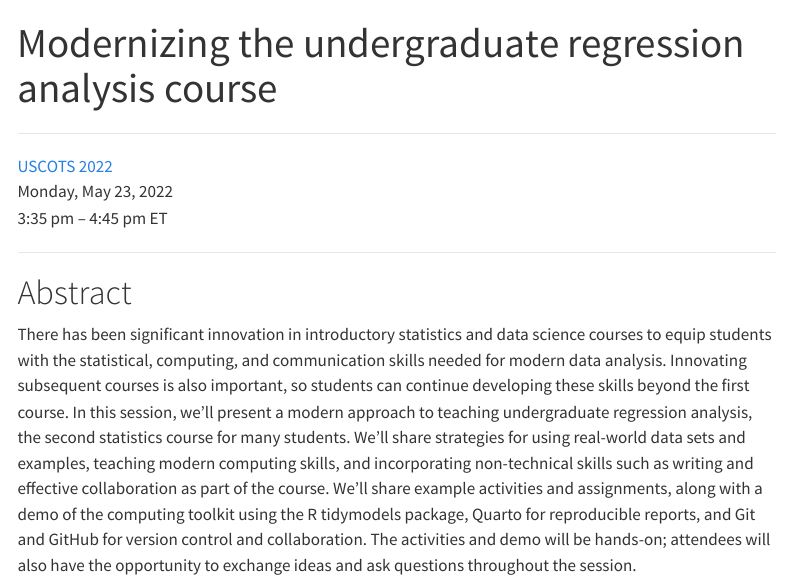
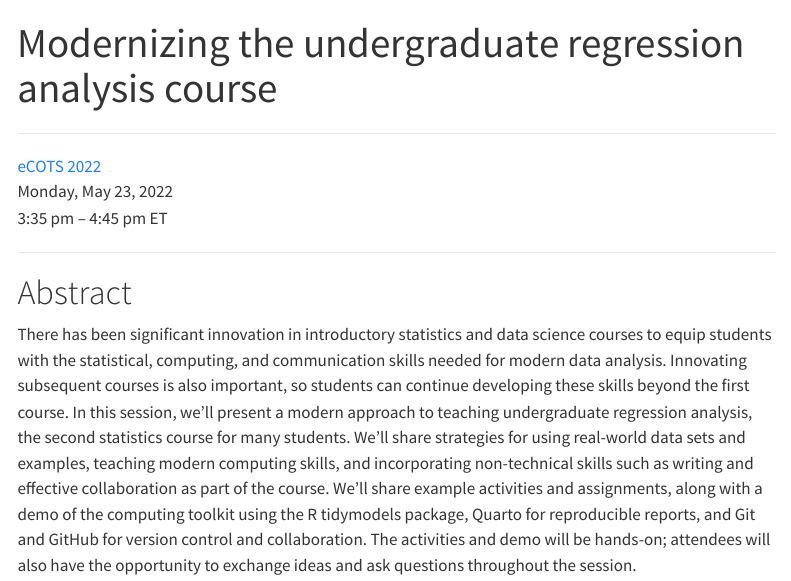
Before and after one commit to matackett/ecots2022-modern-regression, a Quarto document (index.qmd): the page in a window 1100 px wide, from its top. Rendered offline with R 4.5, knitr and Pandoc in place of Quarto, with nearby package versions; menus at the side of the page are left out.

Commit message:
not uscots, ecots

```diff
--- a/index.qmd
+++ b/index.qmd
@@ -4,7 +4,7 @@ title: Modernizing the undergraduate regression analysis course
 
 ------------------------------------------------------------------------
 
-[USCOTS 2022](https://causeweb.org/cause/ecots/ecots22/program/breakout/6)\
+[eCOTS 2022](https://causeweb.org/cause/ecots/ecots22/program/breakout/6)\
 Monday, May 23, 2022\
 3:35 pm -- 4:45 pm ET
 
```
